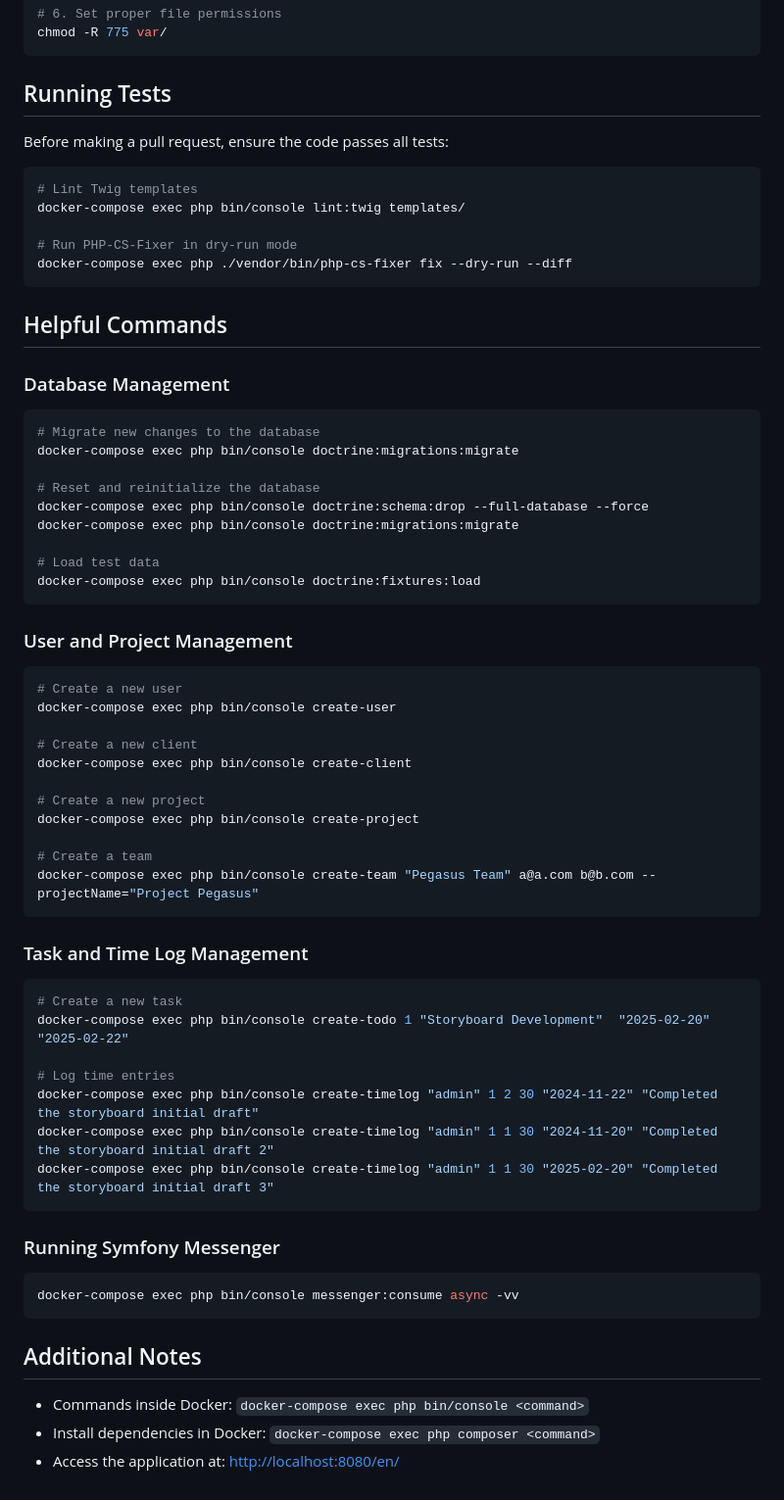
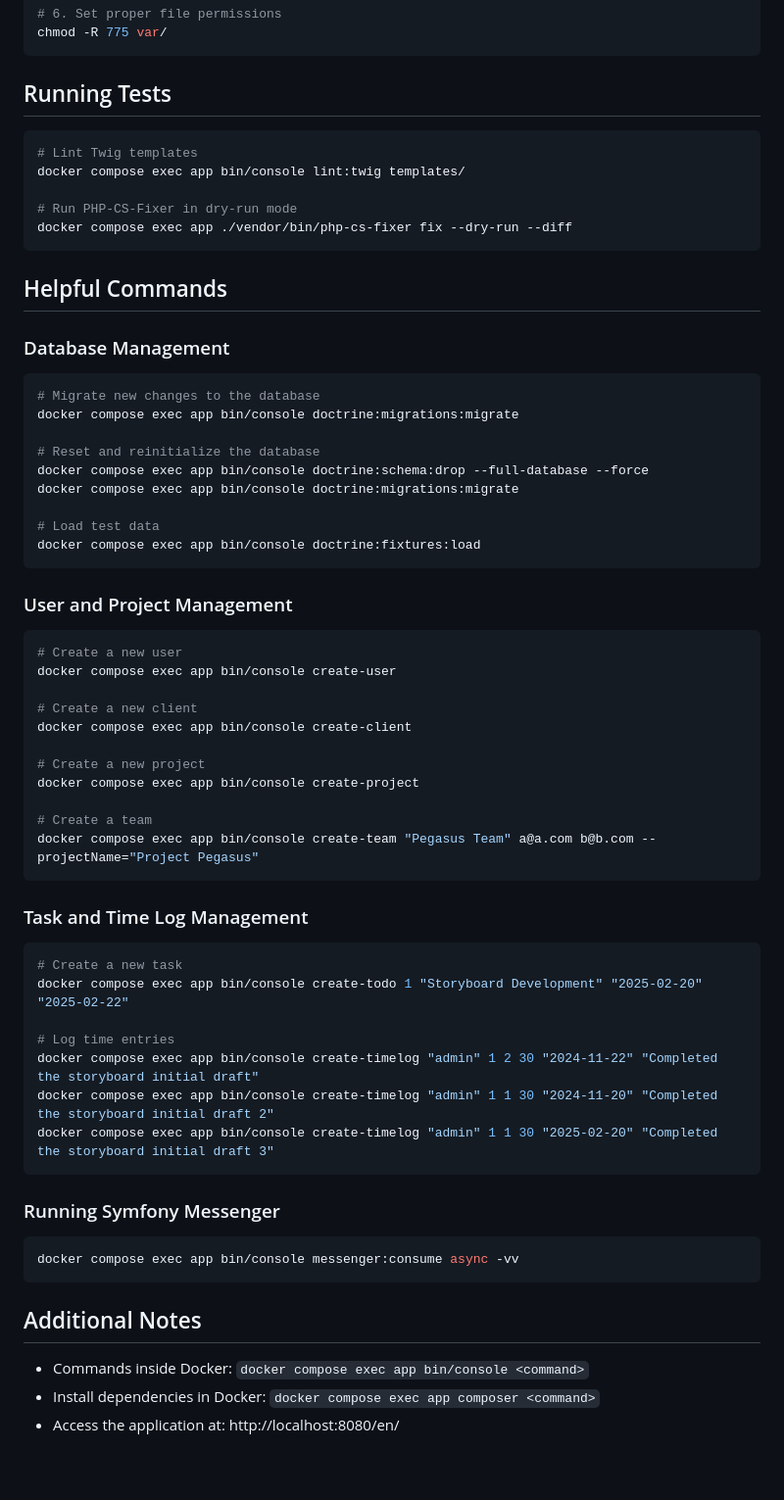
Before and after one commit to Martin-Portefolie/WorkTimeFlow, a Markdown page: README.md, the part around the change printed below. Shown: that part at 98% size. Drawn GitHub-style; blank space fills up the shorter version.

````diff
--- a/README.md
+++ b/README.md
@@ -101,13 +85,12 @@ chmod -R 775 var/
 ```
 
 ## Running Tests
-Before making a pull request, ensure the code passes all tests:
 ```sh
 # Lint Twig templates
-docker-compose exec php bin/console lint:twig templates/
+docker compose exec app bin/console lint:twig templates/
 
 # Run PHP-CS-Fixer in dry-run mode
-docker-compose exec php ./vendor/bin/php-cs-fixer fix --dry-run --diff
+docker compose exec app ./vendor/bin/php-cs-fixer fix --dry-run --diff
 ```
 
 ## Helpful Commands
@@ -115,48 +98,48 @@ docker-compose exec php ./vendor/bin/php-cs-fixer fix --dry-run --diff
 ### Database Management
 ```sh
 # Migrate new changes to the database
-docker-compose exec php bin/console doctrine:migrations:migrate
+docker compose exec app bin/console doctrine:migrations:migrate
 
 # Reset and reinitialize the database
-docker-compose exec php bin/console doctrine:schema:drop --full-database --force
-docker-compose exec php bin/console doctrine:migrations:migrate
+docker compose exec app bin/console doctrine:schema:drop --full-database --force
+docker compose exec app bin/console doctrine:migrations:migrate
 
 # Load test data
-docker-compose exec php bin/console doctrine:fixtures:load
+docker compose exec app bin/console doctrine:fixtures:load
 ```
 
 ### User and Project Management
 ```sh
 # Create a new user
-docker-compose exec php bin/console create-user
+docker compose exec app bin/console create-user
 
 # Create a new client
-docker-compose exec php bin/console create-client
+docker compose exec app bin/console create-client
 
 # Create a new project
-docker-compose exec php bin/console create-project
+docker compose exec app bin/console create-project
 
 # Create a team
-docker-compose exec php bin/console create-team "Pegasus Team" a@a.com b@b.com --projectName="Project Pegasus"
+docker compose exec app bin/console create-team "Pegasus Team" a@a.com b@b.com --projectName="Project Pegasus"
 ```
 
 ### Task and Time Log Management
 ```sh
 # Create a new task
-docker-compose exec php bin/console create-todo 1 "Storyboard Development"  "2025-02-20" "2025-02-22"
+docker compose exec app bin/console create-todo 1 "Storyboard Development" "2025-02-20" "2025-02-22"
 
 # Log time entries
-docker-compose exec php bin/console create-timelog "admin" 1 2 30 "2024-11-22" "Completed the storyboard initial draft"
-docker-compose exec php bin/console create-timelog "admin" 1 1 30 "2024-11-20" "Completed the storyboard initial draft 2"
-docker-compose exec php bin/console create-timelog "admin" 1 1 30 "2025-02-20" "Completed the storyboard initial draft 3"
+docker compose exec app bin/console create-timelog "admin" 1 2 30 "2024-11-22" "Completed the storyboard initial draft"
+docker compose exec app bin/console create-timelog "admin" 1 1 30 "2024-11-20" "Completed the storyboard initial draft 2"
+docker compose exec app bin/console create-timelog "admin" 1 1 30 "2025-02-20" "Completed the storyboard initial draft 3"
 ```
 
 ### Running Symfony Messenger
 ```sh
-docker-compose exec php bin/console messenger:consume async -vv
+docker compose exec app bin/console messenger:consume async -vv
 ```
 
 ## Additional Notes
-- Commands inside Docker: `docker-compose exec php bin/console <command>`
-- Install dependencies in Docker: `docker-compose exec php composer <command>`
-- Access the application at: [http://localhost:8080/en/](http://localhost:8080/en/)
+- Commands inside Docker: `docker compose exec app bin/console <command>`
+- Install dependencies in Docker: `docker compose exec app composer <command>`
+- Access the application at: http://localhost:8080/en/
````
Also changed, not shown: other parts of README.md (+7 -23 lines).
